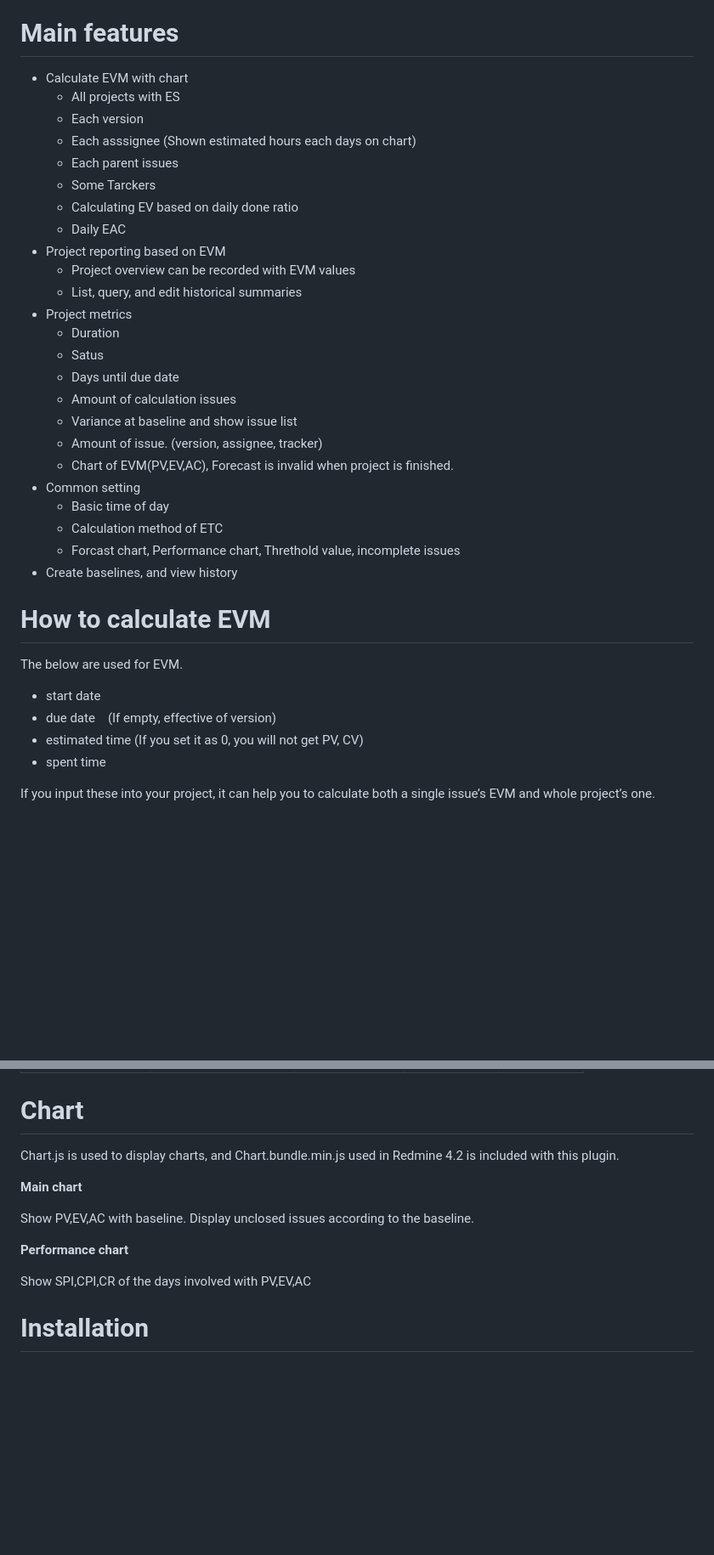
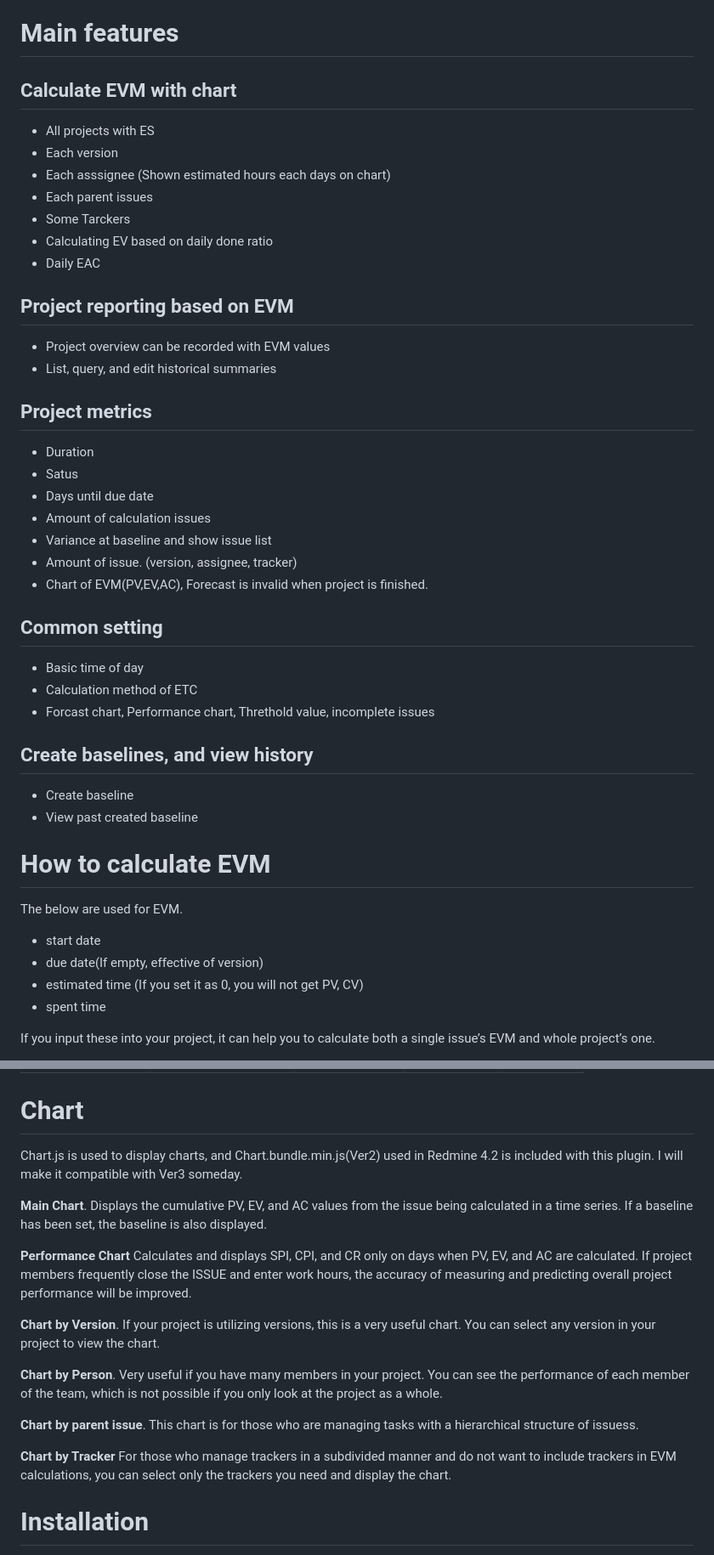
Before and after one commit to momibun926/redmine_issue_evm, a Markdown page: README.md, 2 parts joined by grey strips. Shown at 85% size. Rendered like a GitHub page; blank space fills up the shorter version.

Commit message:
Improved visibility of the Main page.

```diff
--- a/README.md
+++ b/README.md
@@ -19,7 +19,7 @@ Redmine 5.0.0 and above
 > https://github.com/momibun926/redmine_issue_evm/tree/redmine4.0
 
 # Main features
-* Calculate EVM with chart
+## Calculate EVM with chart
   * All projects with ES
   * Each version
   * Each asssignee (Shown estimated hours each days on chart)
@@ -27,10 +27,10 @@ Redmine 5.0.0 and above
   * Some Tarckers
   * Calculating EV based on daily done ratio
   * Daily EAC
-* Project reporting based on EVM
+## Project reporting based on EVM
   * Project overview can be recorded with EVM values
   * List, query, and edit historical summaries
-* Project metrics
+## Project metrics
   * Duration
   * Satus
   * Days until due date
@@ -38,17 +38,19 @@ Redmine 5.0.0 and above
   * Variance at baseline and show issue list
   * Amount of issue. (version, assignee, tracker)
   * Chart of EVM(PV,EV,AC), Forecast is invalid when project is finished.
-* Common setting
+## Common setting
   * Basic time of day
   * Calculation method of ETC
   * Forcast chart, Performance chart, Threthold value, incomplete issues
-* Create baselines, and view history
+## Create baselines, and view history
+  * Create baseline
+  * View past created baseline
 
 # How to calculate EVM
 The below are used for EVM.
 
 * start date
-* due date　(If empty, effective of version)
+* due date(If empty, effective of version)
 * estimated time (If you set it as 0, you will not get PV, CV)
 * spent time
 
@@ -132,15 +134,26 @@ In Japan, May 3, May 4, May 5 are holidays
 |May 3, 2017 (Wed)   |May 7, 2017 (Sunday)|20 hours       |5 days     |4 hours   |
 
 # Chart
-Chart.js is used to display charts, and Chart.bundle.min.js used in Redmine 4.2 is included with this plugin.
+Chart.js is used to display charts, and Chart.bundle.min.js(Ver2) used in Redmine 4.2 is included with this plugin.
+I will make it compatible with Ver3 someday.
 
-**Main chart**
+**Main Chart**.
+Displays the cumulative PV, EV, and AC values from the issue being calculated in a time series. If a baseline has been set, the baseline is also displayed.
 
-Show PV,EV,AC with baseline. Display unclosed issues according to the baseline.
+**Performance Chart**
+Calculates and displays SPI, CPI, and CR only on days when PV, EV, and AC are calculated. If project members frequently close the ISSUE and enter work hours, the accuracy of measuring and predicting overall project performance will be improved.
 
-**Performance chart**
+**Chart by Version**.
+If your project is utilizing versions, this is a very useful chart. You can select any version in your project to view the chart.
 
-Show SPI,CPI,CR of the days involved with PV,EV,AC
+**Chart by Person**.
+Very useful if you have many members in your project. You can see the performance of each member of the team, which is not possible if you only look at the project as a whole.
+
+**Chart by parent issue**.
+This chart is for those who are managing tasks with a hierarchical structure of issuess.
+
+**Chart by Tracker**
+For those who manage trackers in a subdivided manner and do not want to include trackers in EVM calculations, you can select only the trackers you need and display the chart.
 
 # Installation
 (1) Getting plugin source
```
Also changed, not shown: other parts of README.md (+15 -3 lines), README_ja.md (+12 -4 lines), images/screenshot_main.png (deleted), images/screenshot_main1.png (added), images/screenshot_main2.png (added), images/screenshot_main3.png (added), images/screenshot_main4.png (added), images/screenshot_main5.png (added), 2 other files.
